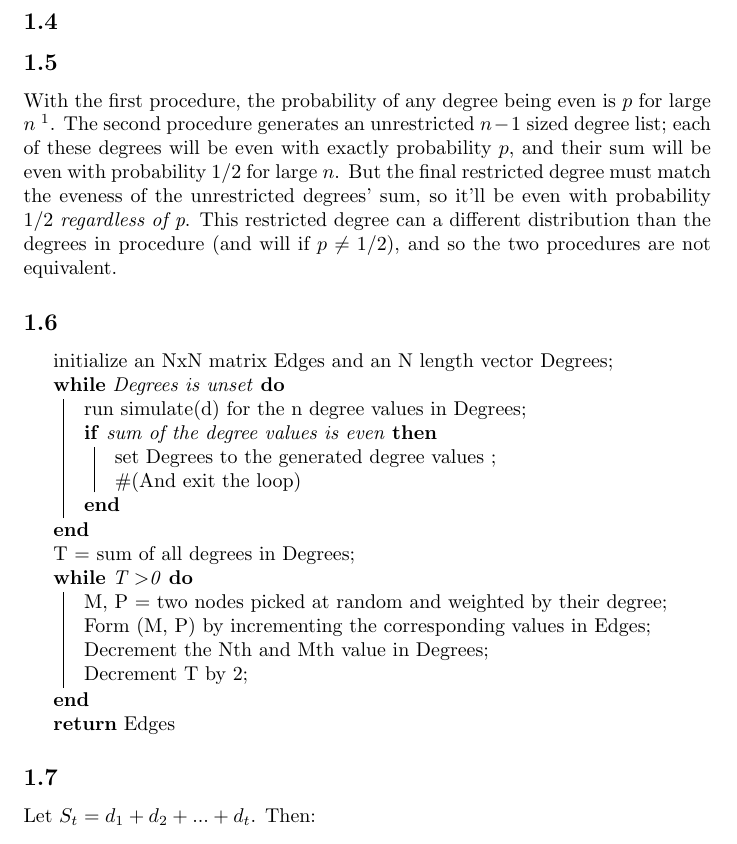
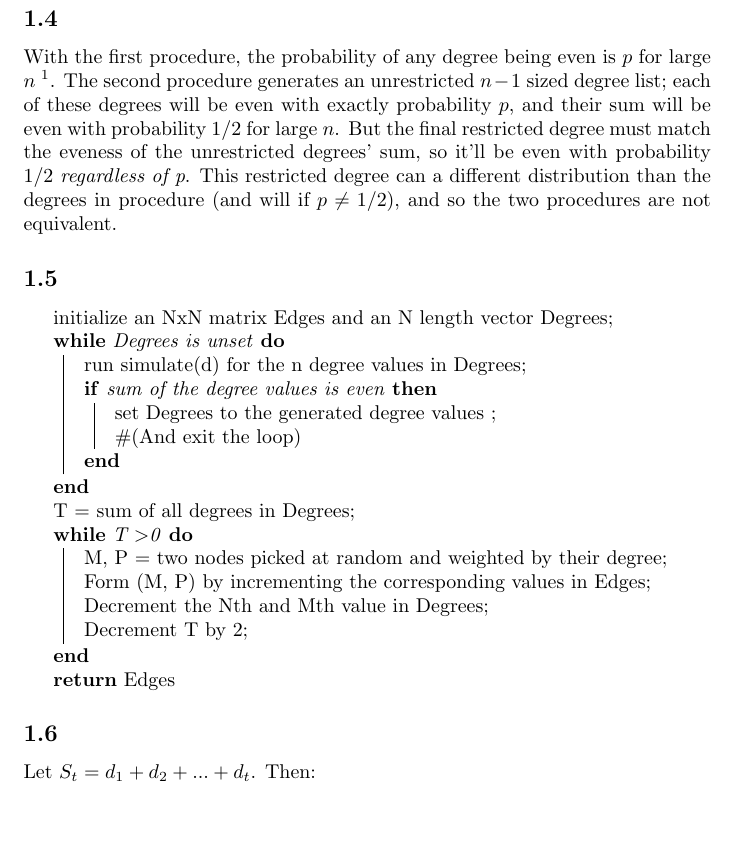
Before and after one commit to alro5921/RG-Project-4, a LaTeX document (RG_Project4.tex): part of page 2 of 3, cut so that both start at the same text, the shorter picture padded with empty space. Compiled offline with pdfLaTeX.

Commit message:
dropped a subsection

```diff
--- a/RG_Project4.tex
+++ b/RG_Project4.tex
@@ -31,8 +31,6 @@
 \subsection{}
 Uh, each step of the process removes 2 "degrees" from the degree list to form 1 edge. We have D degrees, so this process will form $D/2$ edges in total.
 
-\subsection{}
-%I'm unhappy with this section. I provide a counterexample, but no actual insight on why the two SHOULD be different.
 \subsection{}
 With the first procedure, the probability of any degree being even is $p$ for large $n$ \footnote{handwave handwave handwave}. The second procedure generates an unrestricted $n-1$ sized degree list; each of these degrees will be even with exactly probability $p$, and their sum will be even with probability $1/2$ for large $n$. But the final restricted degree must match the eveness of the unrestricted degrees' sum, so it'll be even with probability $1/2$ \textit{regardless of p}. This restricted degree can a different distribution than the degrees in procedure (and will if $p \ne 1/2$), and so the two procedures are not equivalent.
 
```
